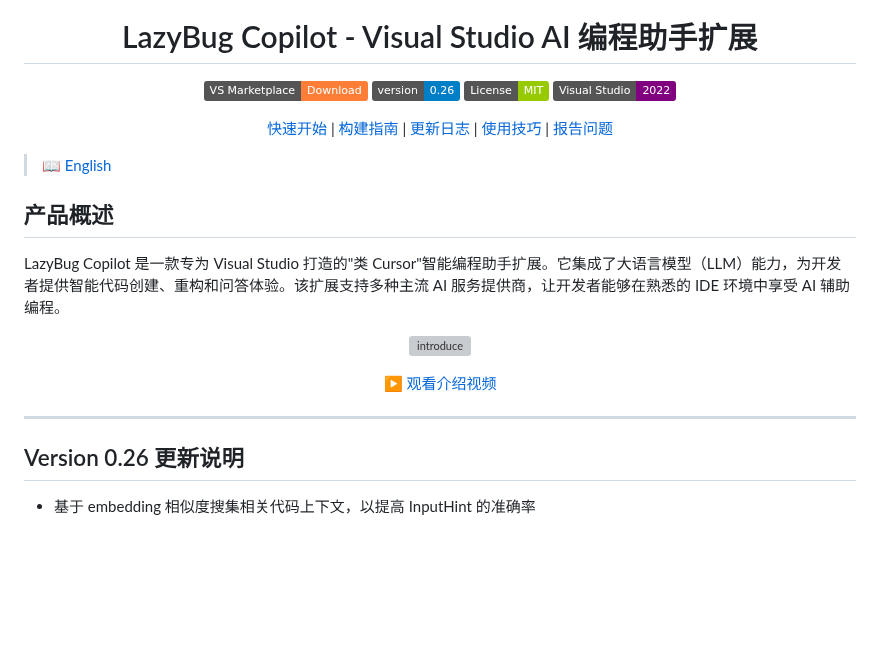
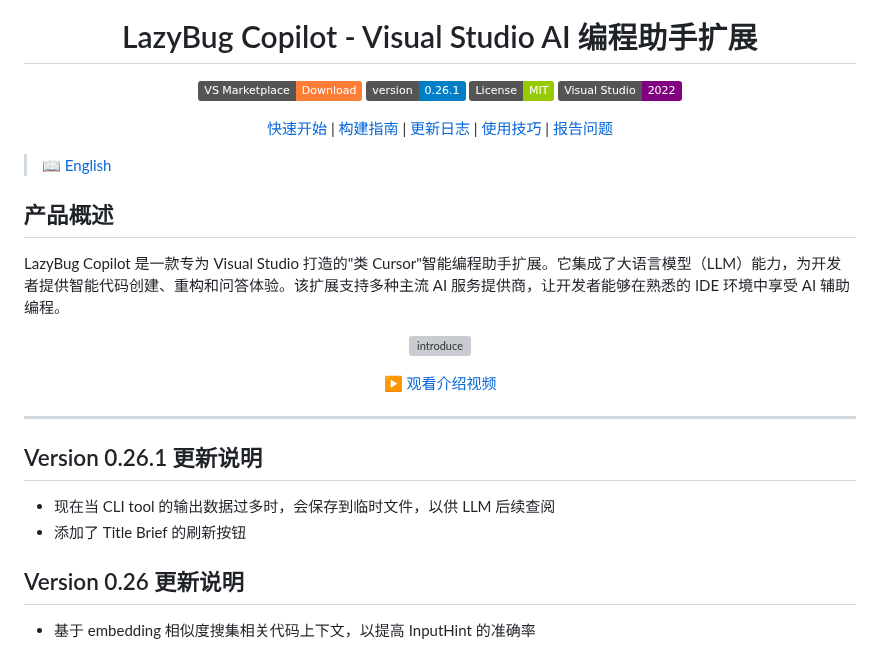
Before and after one commit to ixnehc/LazyBug-Copilot, a Markdown page: doc/ReadMe_cn.md, the part around the change. Drawn GitHub-style; badges without logos; blank space fills up the shorter version; grey boxes are pictures that could not be loaded.

```diff
--- a/doc/ReadMe_cn.md
+++ b/doc/ReadMe_cn.md
@@ -5,7 +5,7 @@
 # LazyBug Copilot - Visual Studio AI 编程助手扩展
 
 [![Visual Studio Marketplace](https://img.shields.io/badge/VS%20Marketplace-Download-orange?logo=visual-studio)](https://marketplace.visualstudio.com/items?itemName=IxSoftware.lazybug2026)
-[![Version](https://img.shields.io/badge/version-0.26-blue)](patchnotes.md)
+[![Version](https://img.shields.io/badge/version-0.26.1-blue)](patchnotes.md)
 [![License](https://img.shields.io/badge/License-MIT-green)](../LICENSE)
 [![Visual Studio 2022](https://img.shields.io/badge/Visual%20Studio-2022-purple?logo=visual-studio)](https://marketplace.visualstudio.com/items?itemName=IxSoftware.lazybug2026)
 
@@ -28,6 +28,11 @@ LazyBug Copilot 是一款专为 Visual Studio 打造的"类 Cursor"智能编程
 </div>
 
 ---
+
+## Version 0.26.1 更新说明
+
+- 现在当 CLI tool 的输出数据过多时，会保存到临时文件，以供 LLM 后续查阅
+- 添加了 Title Brief 的刷新按钮
 
 ## Version 0.26 更新说明
 
```
Also changed, not shown: ReadMe.md (+6 -1 lines), doc/patchnotes.md (+7 -0 lines).
